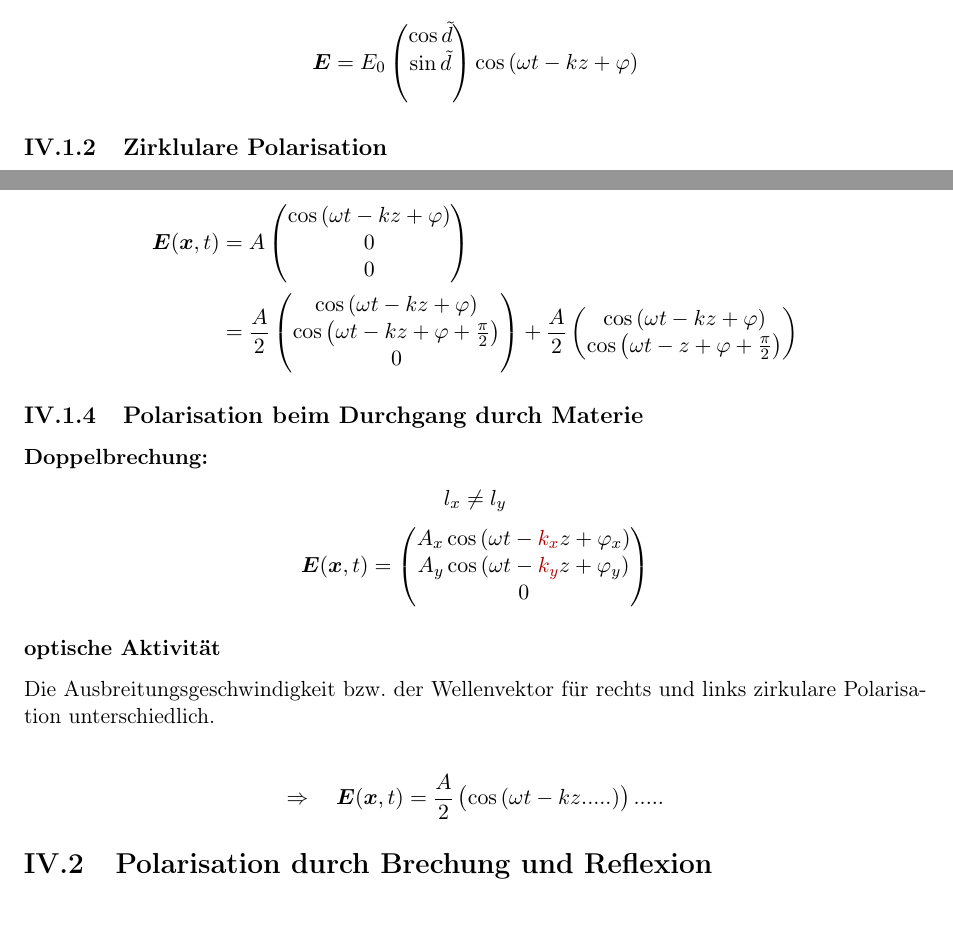
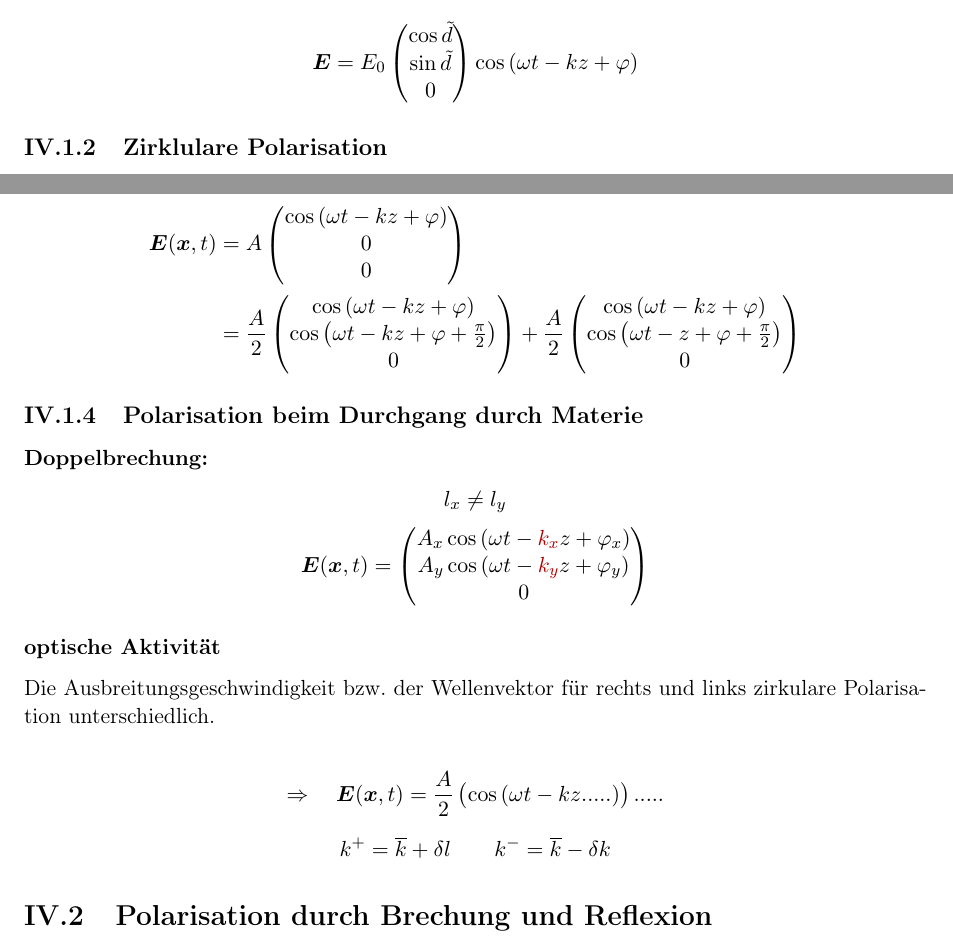
Before and after one commit to benjaminbutton13659/Latex-Mitschriebe-Semester-3, a LaTeX document (Ex III mitschrieb.tex): two parts of pages 45 and 46 of 47, joined at a grey line, cut so that both start at the same text, the shorter picture padded with empty space. The pictures show the PDF file Ex III mitschrieb.pdf that the author committed with the source.

Commit message:
small changes Ex

```diff
--- a/Ex III mitschrieb.tex
+++ b/Ex III mitschrieb.tex
@@ -2499,7 +2500,8 @@ $ \cos\left( x + \frac{\pi}{2}\right) + \cos\left( x - \frac{\pi}{2}\right) = 0
 &= \frac{A}{2} \begin{pmatrix}
 \cos\left(\omega t - k z + \varphi \right) \\ \cos\left(\omega t - k z + \varphi + \frac{\pi}{2}\right) \\ 0
 \end{pmatrix} + \frac{A}{2} \begin{pmatrix}
-\cos \left(\omega t - k z + \varphi\right) \\ \cos \left(\omega t -  z + \varphi + \frac{\pi}{2}\right)
+\cos \left(\omega t - k z + \varphi\right) \\ \cos \left(\omega t -  z + \varphi + \frac{\pi}{2}\right) \\
+0
 \end{pmatrix}
 \end{align*}
 
@@ -2525,8 +2527,9 @@ Die Ausbreitungsgeschwindigkeit bzw. der Wellenvektor für rechts und links zirk
 \cos\left(\omega t - kz .....\right)
 \end{pmatrix} .....
 \end{align*}
-
-% fill in from phone picture
+\begin{equation*}
+k^+ = \overline{k} + \delta l \qquad k^- = \overline{k} - \delta k
+\end{equation*}
 
 \section{Polarisation durch Brechung und Reflexion}
 
```
Also changed, not shown: Ex III mitschrieb.pdf, Ex III mitschrieb.tex (3 more changed lines).
